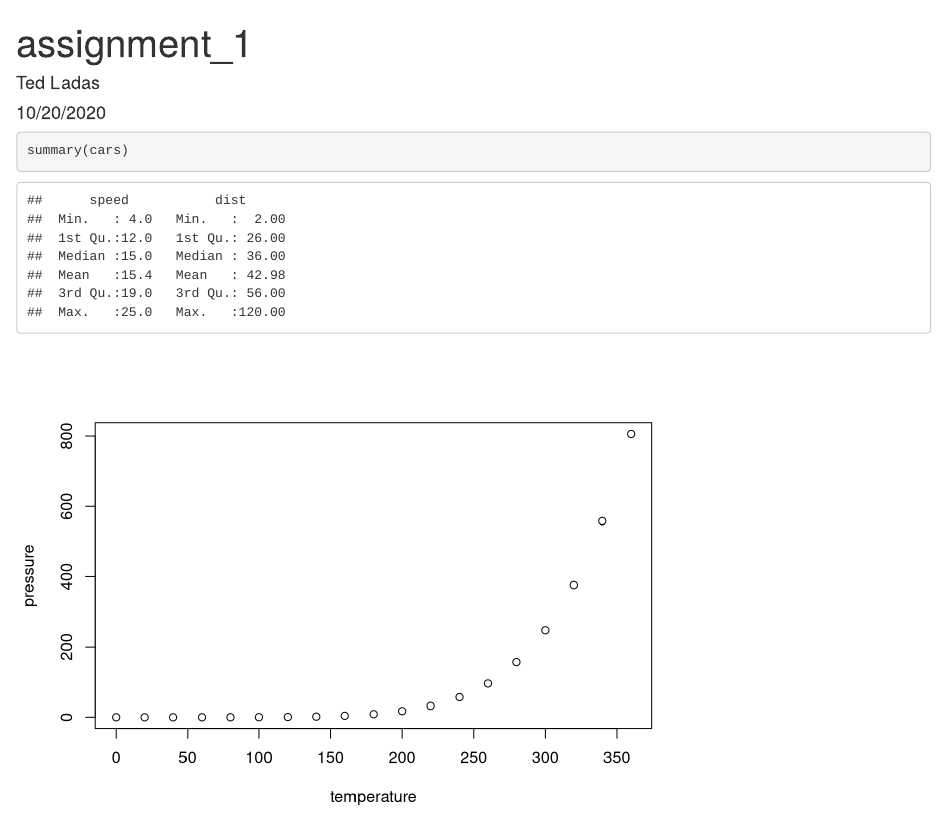
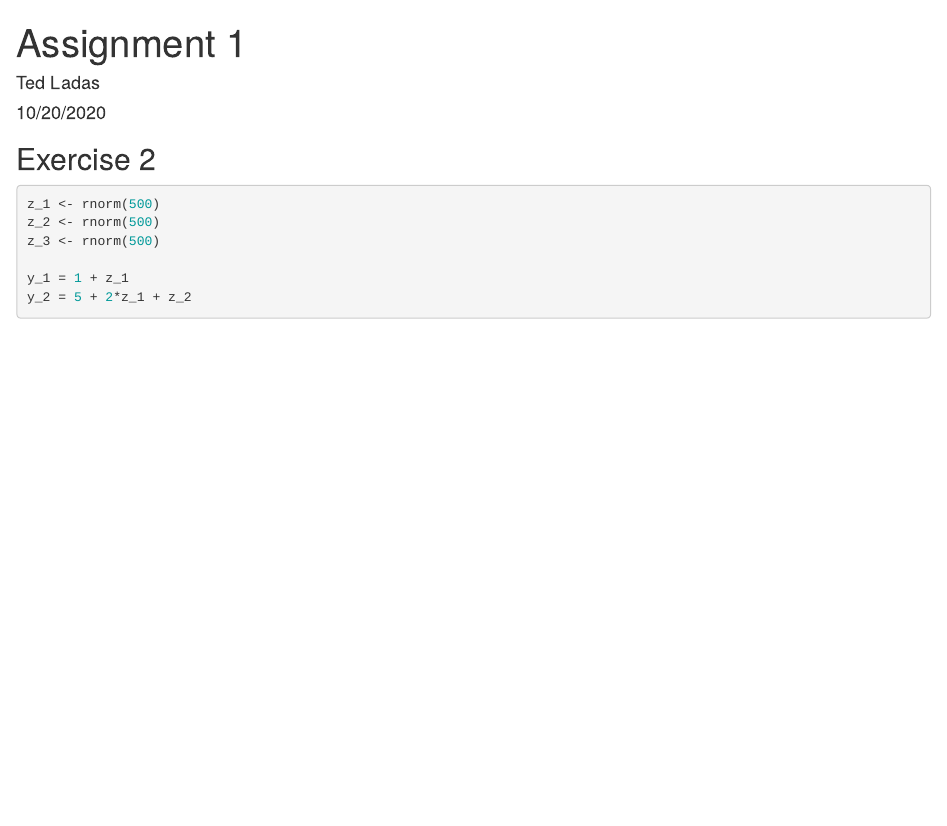
Before and after one commit to TedOiler/ida_assignment_1, an R Markdown document (assignment_1.Rmd): the page in a window 1100 px wide, from its top. Rendered offline with R 4.5, knitr and Pandoc, with nearby package versions; code that draws random numbers runs with fixed seeds of ours.

Commit message:
created tex directory and first knit

````diff
--- a/assignment_1.Rmd
+++ b/assignment_1.Rmd
@@ -1,18 +1,18 @@
 ---
-title: "assignment_1"
+title: "Assignment 1"
 author: "Ted Ladas"
 date: "10/20/2020"
 output: html_document
 ---
 
-```{r setup, include=FALSE}
-knitr::opts_chunk$set(echo = TRUE)
+## Exercise 2
+
+```{r setup, include=TRUE}
+z_1 <- rnorm(500)
+z_2 <- rnorm(500)
+z_3 <- rnorm(500)
+
+y_1 = 1 + z_1
+y_2 = 5 + 2*z_1 + z_2
+
 ```
-
-```{r cars}
-summary(cars)
-```
-
-```{r pressure, echo=FALSE}
-plot(pressure)
-```
````
Also changed, not shown: assignment_1.html, tex/assignment_1.tex (added), 3 other files.
